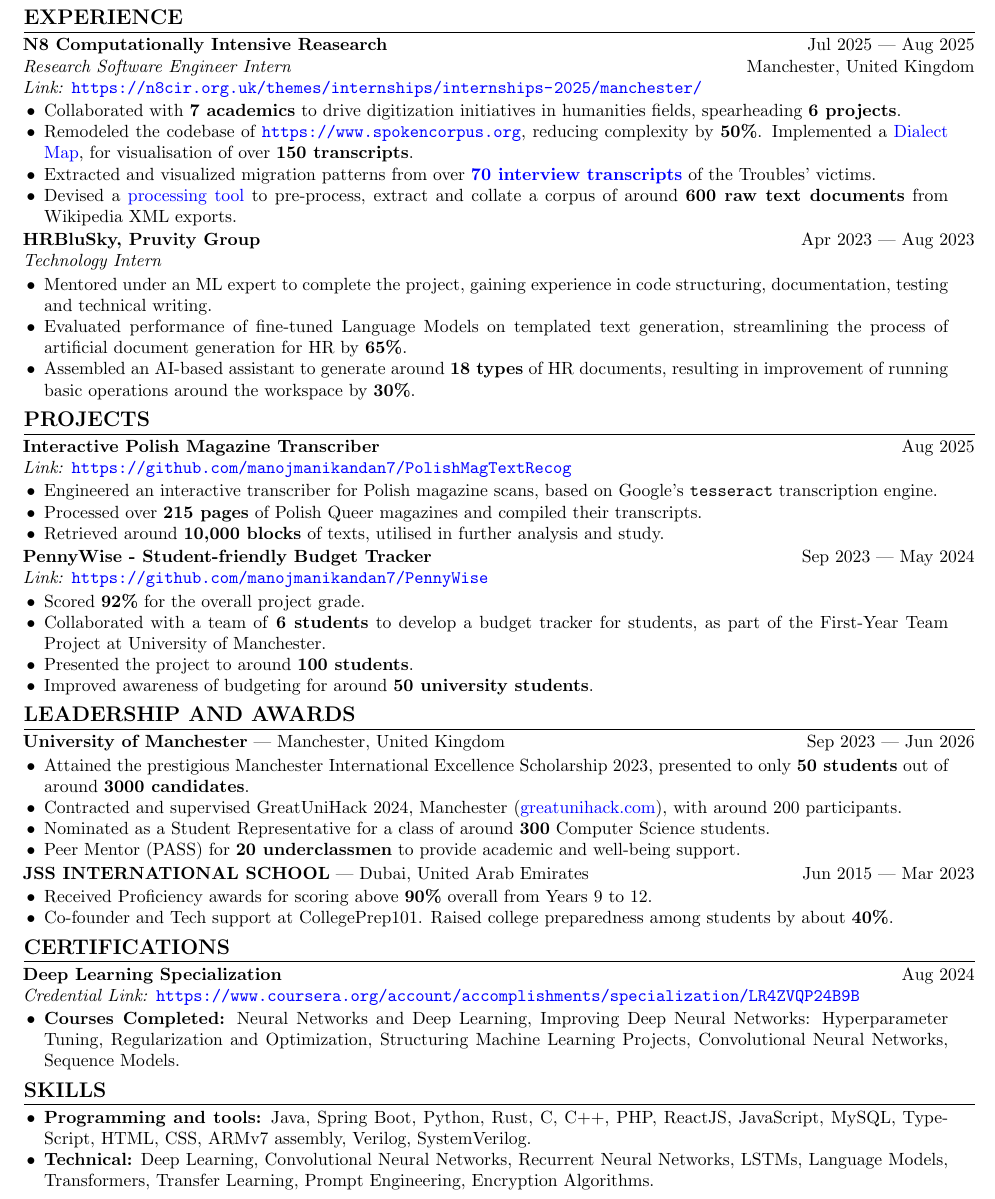
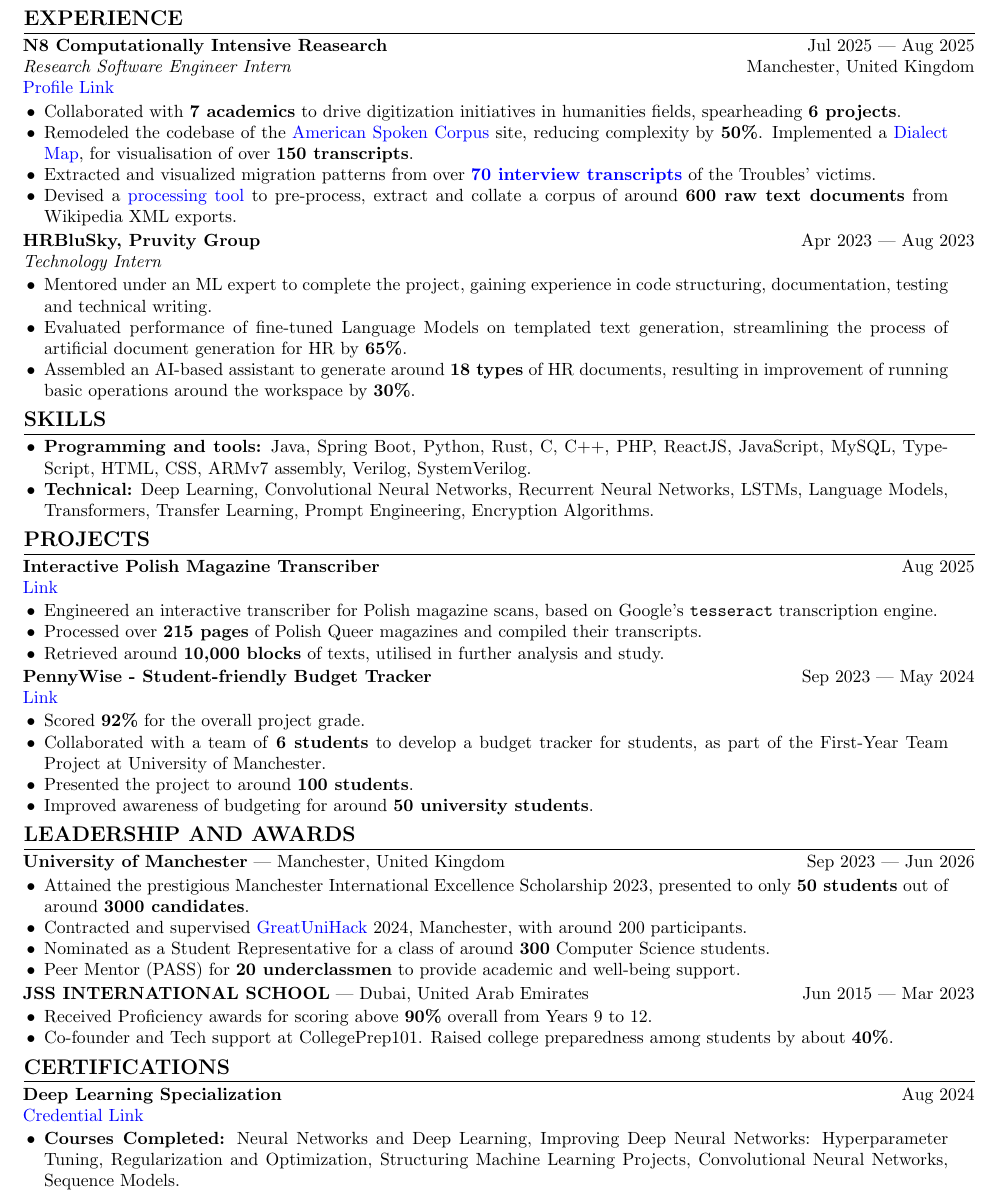
Before and after one commit to manojmanikandan7/Resume, a LaTeX CV (My_Resume.tex): part of the page, cut so that both start at the same text. Compiled offline with pdfLaTeX.

Commit message:
remove urls

```diff
--- a/My_Resume.tex
+++ b/My_Resume.tex
@@ -64,10 +64,10 @@
 %\end{itemize}
 \textbf{N8 Computationally Intensive Reasearch} \hfill Jul 2025 | Aug 2025 \\
 \textit{Research Software Engineer Intern} \hfill Manchester, United Kingdom \\ % Company name and location\\ % Position and duration
-\textit{Link:} \url{https://n8cir.org.uk/themes/internships/internships-2025/manchester/}
+\href{https://n8cir.org.uk/themes/internships/internships-2025/manchester/}{Profile Link}
 \begin{itemize}
     \item Collaborated with \textbf{7 academics} to drive digitization initiatives in humanities fields, spearheading \textbf{6 projects}.
-    \item Remodeled the codebase of \url{https://www.spokencorpus.org}, reducing complexity by \textbf{50\%}. Implemented a \href{https://spokencorpus.org/map_search.php}{Dialect Map}, for visualisation of over \textbf{150 transcripts}.
+    \item Remodeled the codebase of the \href{www.spokencorpus.org}{American Spoken Corpus} site, reducing complexity by \textbf{50\%}. Implemented a \href{https://spokencorpus.org/map_search.php}{Dialect Map}, for visualisation of over \textbf{150 transcripts}.
     \item Extracted and visualized migration patterns from over \href{https://conflictmemorymigration.manchester.ac.uk/interviews/}{\textbf{70 interview transcripts}} of the Troubles' victims.
     \item Devised a \href{https://github.com/manojmanikandan7/WikipediaXmlParser}{processing tool} to pre-process, extract and collate a corpus of around \textbf{600 raw text documents} from Wikipedia XML exports.
 \end{itemize}
@@ -96,11 +96,19 @@
     %\item Description of responsibilities and achievements at this position. % Responsibilities and achievements
 %\end{itemize}
 
+% Skills Section
+\section*{SKILLS}
+\begin{itemize}
+    \item \textbf{Programming and tools:} Java, Spring Boot, Python, Rust, C, C++, PHP, ReactJS, JavaScript, MySQL, TypeScript, HTML, CSS, ARMv7 assembly, Verilog, SystemVerilog.
+    \item \textbf{Technical:} Deep Learning, Convolutional Neural Networks, Recurrent Neural Networks, LSTMs, Language Models, Transformers, Transfer Learning, Prompt Engineering, Encryption Algorithms.
+    % Software skills % Communication skills
+\end{itemize}
+
 % Projects Section
 \section*{PROJECTS}
 \noindent
 \textbf{Interactive Polish Magazine Transcriber} \hfill Aug 2025 \\ % \hfill City, State\\ % Project name and location
-\textit{Link:} \url{https://github.com/manojmanikandan7/PolishMagTextRecog}  % Project link and duration
+\href{https://github.com/manojmanikandan7/PolishMagTextRecog}{Link}  % Project link and duration
 \begin{itemize}
     \item Engineered an interactive transcriber for Polish magazine scans, based on Google's \texttt{tesseract} transcription engine.
     \item Processed over \textbf{215 pages} of Polish Queer magazines and compiled their transcripts.
@@ -111,7 +119,7 @@
 % Team Project
 \noindent
 \textbf{PennyWise - Student-friendly Budget Tracker} \hfill Sep 2023 | May 2024 \\ % Project name and location
-\textit{Link:} \url{https://github.com/manojmanikandan7/PennyWise}
+\href{https://github.com/manojmanikandan7/PennyWise}{Link}
 \begin{itemize}
     \item Scored \textbf{92\%} for the overall project grade.
     \item Collaborated with a team of \textbf{6 students} to develop a budget tracker for students, as part of the First-Year Team Project at University of Manchester.
@@ -151,7 +159,7 @@
 \textbf{University of Manchester} | Manchester, United Kingdom \hfill Sep 2023 | Jun 2026 % Club or organization name and location
 \begin{itemize}
     \item Attained the prestigious Manchester International Excellence Scholarship 2023, presented to only \textbf{50 students} out of around \textbf{3000 candidates}.
-    \item Contracted and supervised GreatUniHack 2024, Manchester (\href{https://www.greatunihack.com}{greatunihack.com}), with around 200 participants.
+    \item Contracted and supervised \href{https://www.greatunihack.com}{GreatUniHack} 2024, Manchester, with around 200 participants.
     \item Nominated as a Student Representative for a class of around \textbf{300} Computer Science students.
     \item Peer Mentor (PASS) for \textbf{20 underclassmen} to provide academic and well-being support.
  % Responsibilities and achievements
```
Also changed, not shown: My_Resume.tex (10 more changed lines).
